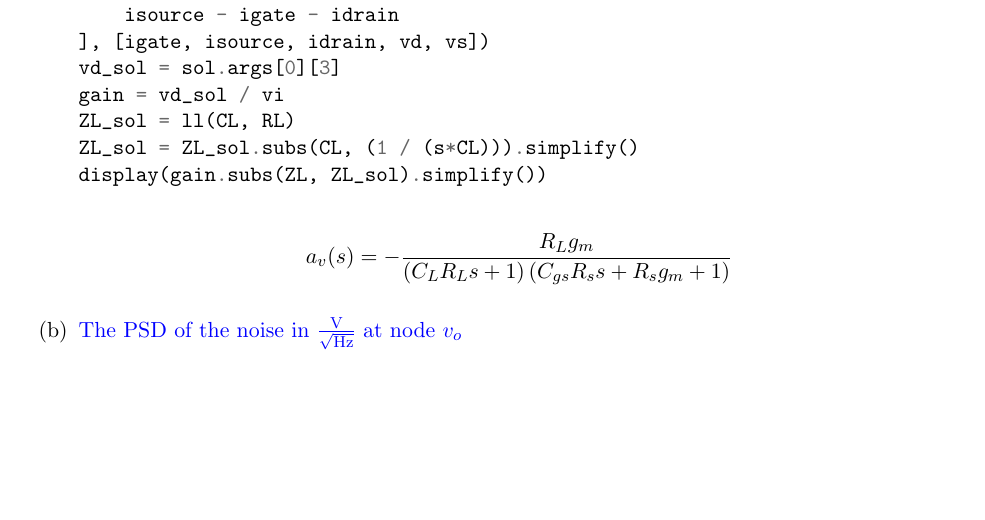
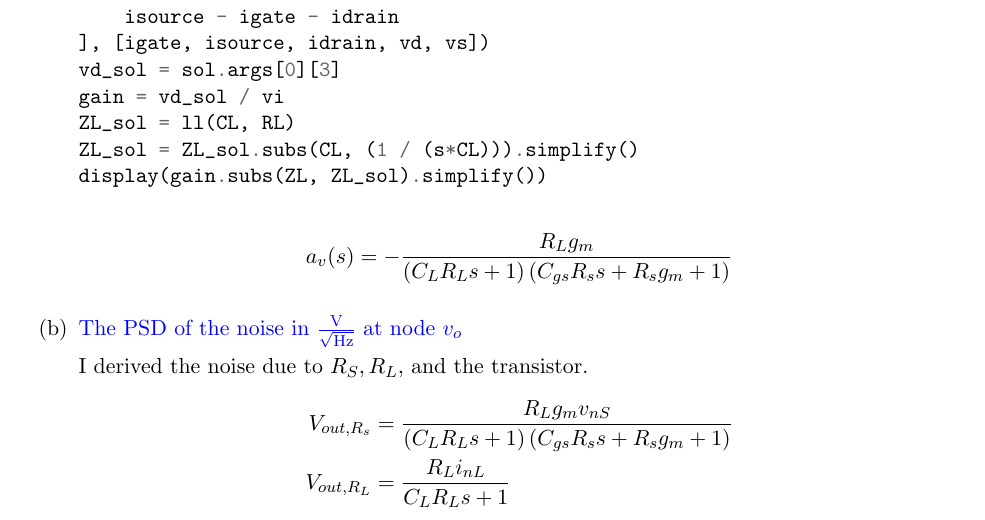
Before and after one commit to vighneshiyer/ee240b, a LaTeX problem sheet (hw/hw2/hw2.tex): part of page 2 of 3, cut so that both start at the same text, the shorter picture padded with empty space. Compiled offline with pdfLaTeX.

Commit message:
working on hw2

```diff
--- a/hw/hw2/hw2.tex
+++ b/hw/hw2/hw2.tex
@@ -81,6 +81,12 @@ display(gain.subs(ZL, ZL_sol).simplify())
     \end{align*}
 
   \item {\color{blue}The PSD of the noise in $\VNoise$ at node $v_o$}
+
+    I derived the noise due to $R_S, R_L, $ and the transistor.
+    \begin{align*}
+      V_{out, R_s} &= \frac{R_{L} g_{m} v_{nS}}{\left(C_{L} R_{L} s + 1\right) \left(C_{gs} R_{s} s + R_{s} g_{m} + 1\right)} \\
+      V_{out, R_L} &= \frac{R_{L} i_{nL}}{C_{L} R_{L} s + 1}
+    \end{align*}
   \item {\color{blue}The total noise integrated over all frequencies at node $v_o$}
   \item {\color{blue}The dynamic range of the circuit as a function of the peak-to-peak voltage range $V_{o,pp}$ at node $v_o$}
   \item {\color{blue}The minimum detectable signal in $\nVNoise$ at low frequency at $\mu V_{rms}$ based on the total noise at the output of the amplifier}
```
Also changed, not shown: hw/hw2/hw2.pdf, 2 other files.
